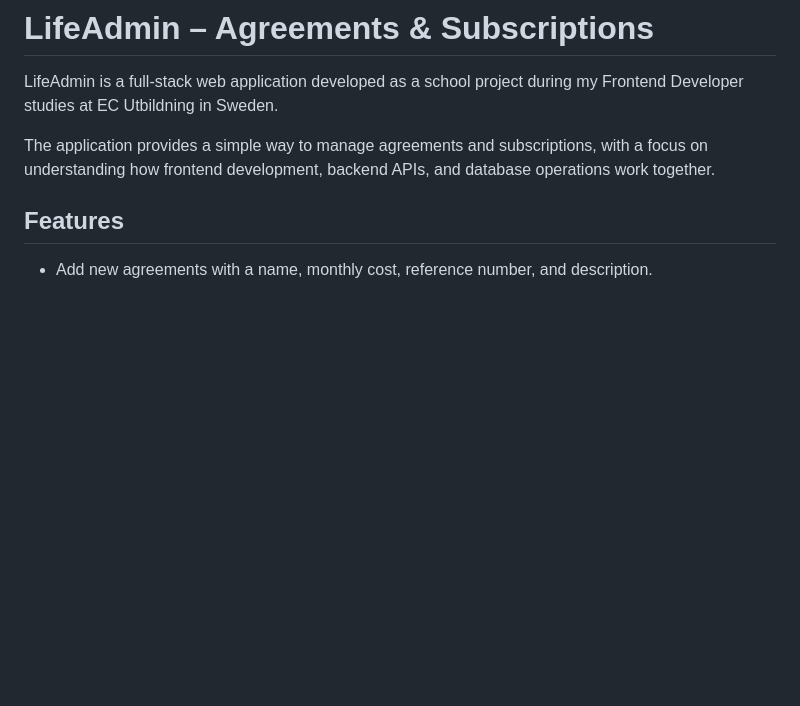
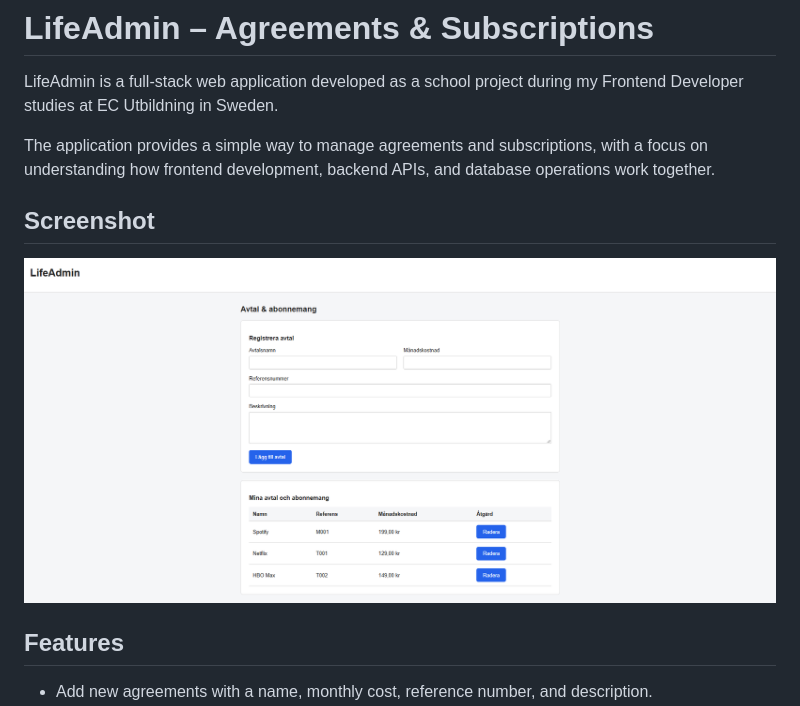
Before and after one commit to LebrayJenkins/lifeadmin, a Markdown page: README.md, the part around one of its changes. GitHub-like rendering; pictures changed too: screenshots/lifeadmin.png (added); blank space fills up the shorter version.

Commit message:
Add application screenshot to README

```diff
--- a/README.md
+++ b/README.md
@@ -3,6 +3,10 @@
 LifeAdmin is a full-stack web application developed as a school project during my Frontend Developer studies at EC Utbildning in Sweden.
 
 The application provides a simple way to manage agreements and subscriptions, with a focus on understanding how frontend development, backend APIs, and database operations work together.
+
+## Screenshot
+
+![LifeAdmin application screenshot](screenshots/lifeadmin.png)
 
 ## Features
 
```
Also changed, not shown: other parts of README.md (+8 -5 lines).
